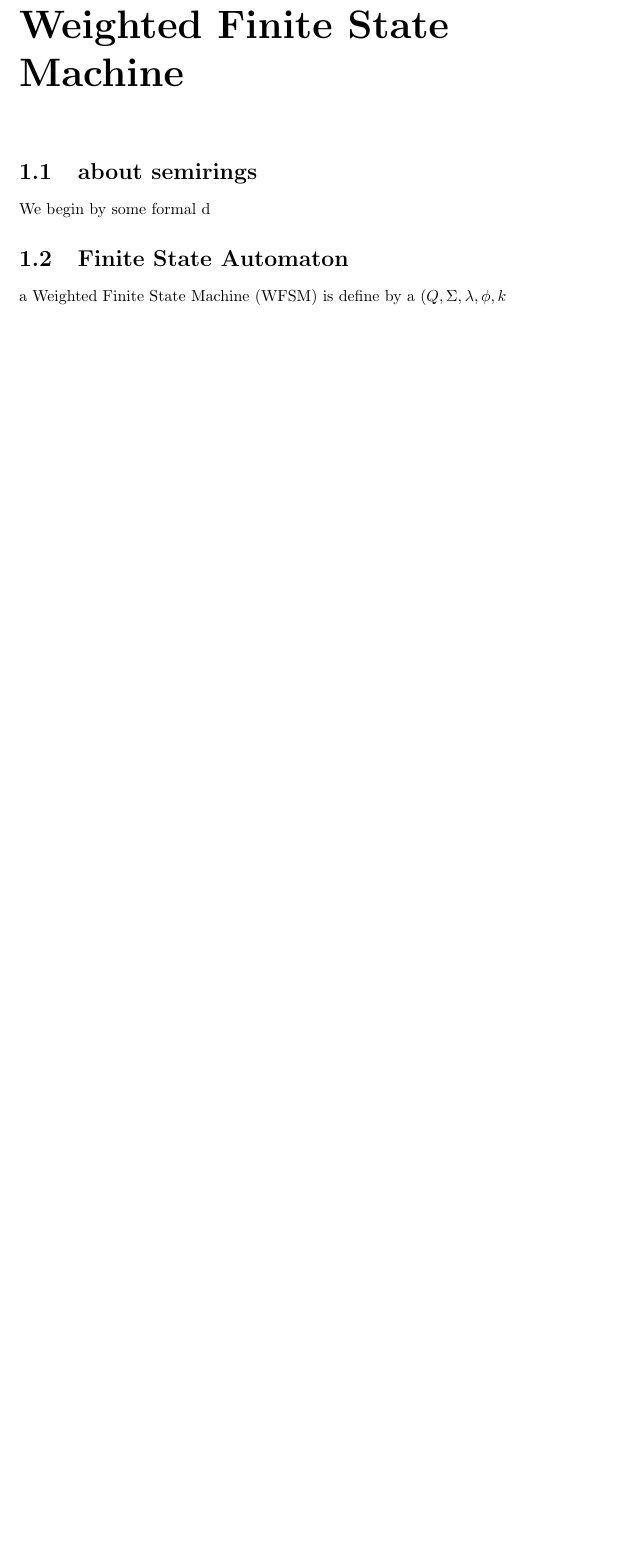
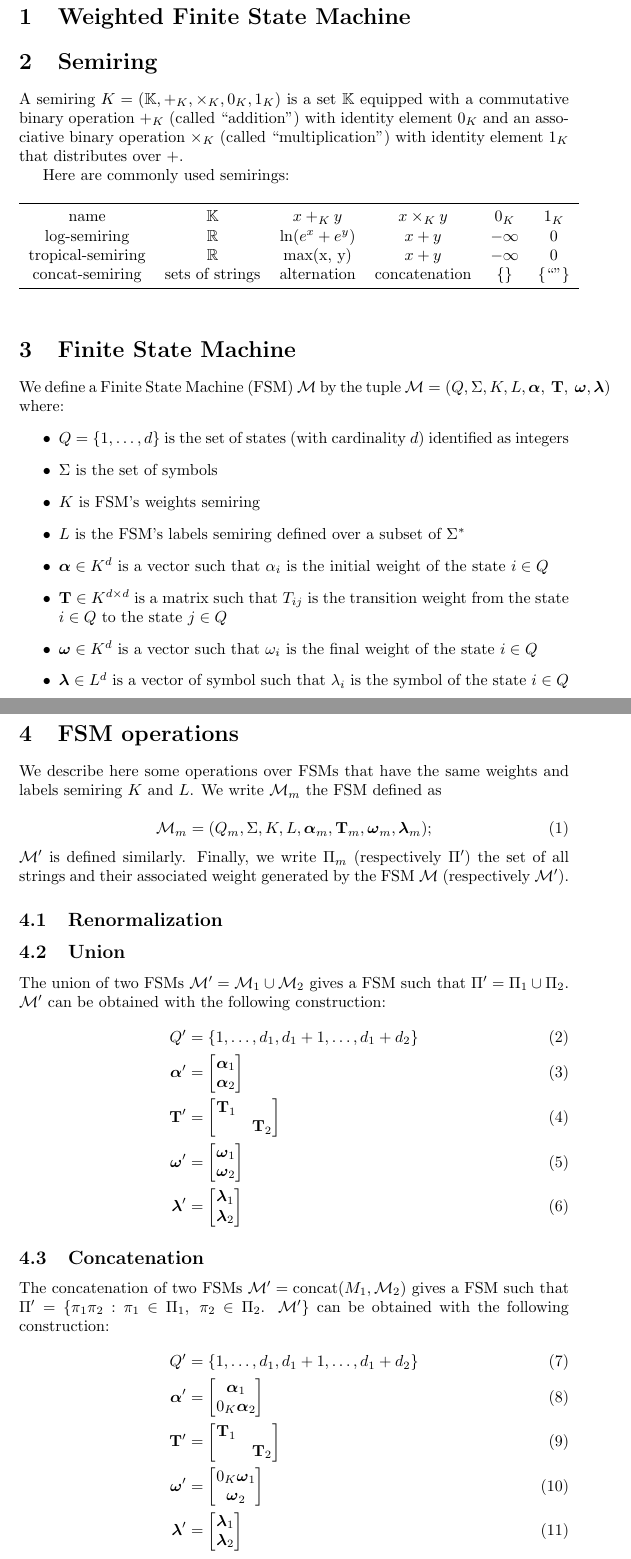
Before and after one commit to FAST-ASR/MnMsTheory, a LaTeX document (theory_markov_chains.tex, which reads chapters/fsm.tex, sections/fsm.tex, sections/fsmops.tex): part of page 3 of 3 before the commit and two parts of pages 3 and 4 of 5 after it, the two joined at a grey line, cut so that both start at the same text, the shorter picture padded with empty space. Compiled offline with pdfLaTeX.

Commit message:
added fsmops

```diff
--- a/chapters/fsm.tex
+++ /dev/null
@@ -1,10 +0,0 @@
-\chapter{Weighted Finite State Machine}
-
-\section{about semirings}
-
-We begin by some formal d
-
-\section{Finite State Automaton}
-
-a Weighted Finite State Machine (WFSM) is define by a $(Q, \Sigma, \lambda,
-\phi, k
--- /dev/null
+++ b/sections/fsm.tex
@@ -0,0 +1,43 @@
+\section{Weighted Finite State Machine}
+
+\section{Semiring}
+
+A semiring $K = (\mathbb{K}, +_K, \times_K, 0_K, 1_K)$ is a set $\mathbb{K}$
+equipped with a commutative binary operation $+_K$ (called ``addition'')
+with identity element $0_K$ and an associative binary operation $\times_K$
+(called ``multiplication'') with identity element $1_K$ that distributes
+over $+$.
+
+Here are commonly used semirings:
+
+\begin{table}[h]
+    \begin{tabular}{cccccc}
+        \toprule
+        name & $\mathbb{K}$ & $x +_K y$ & $x \times_K y $ & $0_K$ & $1_K$ \\
+        log-semiring & $\mathbb{R}$ & $ \ln(e^x + e^y) $ & $x + y$ & $-\infty$ & $0$ \\
+        tropical-semiring & $\mathbb{R}$ & $ $max(x, y)$ $ & $x + y$ & $-\infty$ & $0$ \\
+        concat-semiring & sets of strings & alternation & concatenation & $\{\}$ & $\{\text{``''}\}$ \\
+        \bottomrule
+    \end{tabular}
+\end{table}
+
+\section{Finite State Machine}
+
+We define a Finite State Machine (FSM) $\mathcal{M}$ by the tuple
+$\mathcal{M} = (Q, \Sigma, K, L, \boldsymbol{\alpha},~\mathbf{T},~\boldsymbol{\omega}, \boldsymbol{\lambda})$
+where:
+\begin{itemize}
+    \item $Q = \{1, \dots, d\}$ is the set of states (with cardinality $d$)
+        identified as integers
+    \item $\Sigma$ is the set of symbols
+    \item $K$ is FSM's weights semiring
+    \item $L$ is the FSM's labels semiring defined over a subset of $\Sigma^*$
+    \item $\boldsymbol{\alpha} \in K^d$ is a vector such that $\alpha_i$
+    is the initial weight of the state $i \in Q$
+    \item $\mathbf{T} \in K^{d\times d}$ is a matrix such that $T_{ij}$
+        is the transition weight from the state $i \in Q$ to the state $j \in Q$
+    \item $\boldsymbol{\omega} \in K^d$ is a vector such that $\omega_i$
+        is the final weight of the state $i \in Q$
+    \item $\boldsymbol{\lambda} \in L^d$ is a vector of symbol such that
+        $\lambda_i$ is the symbol of the state $i \in Q$
+\end{itemize}
--- /dev/null
+++ b/sections/fsmops.tex
@@ -0,0 +1,64 @@
+\section{FSM operations}
+\label{sec:fsmops}
+
+We describe here some operations over FSMs that have the same weights and labels
+semiring $K$ and $L$. We write $\mathcal{M}_m$ the FSM defined as
+
+\begin{equation}
+    \mathcal{M}_m = (Q_m, \Sigma, K, L, \boldsymbol{\alpha}_m,
+        \mathbf{T}_m, \boldsymbol{\omega}_m, \boldsymbol{\lambda}_m);
+\end{equation}
+$\mathcal{M}'$ is defined similarly. Finally, we write $\Pi_m$ (respectively
+$\Pi'$) the set of all strings and their associated weight generated by the FSM
+$\mathcal{M}$ (respectively $\mathcal{M}'$).
+
+\subsection{Renormalization}
+
+\subsection{Union}
+
+The union of two FSMs $\mathcal{M}' = \mathcal{M}_1 \cup \mathcal{M}_2$ gives
+a FSM such that $\Pi' = \Pi_1 \cup \Pi_2$. $\mathcal{M}'$ can be obtained with
+the following construction:
+\begin{align}
+    Q' &= \{1, \dots, d_1, d_1 + 1, \dots, d_1 + d_2 \} \\
+    \boldsymbol{\alpha}' &= \begin{bmatrix}
+        \boldsymbol{\alpha}_1 \\
+        \boldsymbol{\alpha}_2
+    \end{bmatrix} \\
+    \mathbf{T}' &= \begin{bmatrix}
+        \mathbf{T}_1 & \\
+        & \mathbf{T}_2
+    \end{bmatrix} \\
+    \boldsymbol{\omega}' &= \begin{bmatrix}
+        \boldsymbol{\omega}_1 \\
+        \boldsymbol{\omega}_2
+    \end{bmatrix}\\
+    \boldsymbol{\lambda}' &= \begin{bmatrix}
+        \boldsymbol{\lambda}_1 \\
+        \boldsymbol{\lambda}_2
+    \end{bmatrix}
+\end{align}
+
+\subsection{Concatenation}
+
+The concatenation of two FSMs $\mathcal{M}' = \text{concat}({M}_1, \mathcal{M}_2)$ gives a FSM such that $\Pi' = \{\pi_1 \pi_2 : \pi_1 \in \Pi_1, \ \pi_2 \in \Pi_2$. $\mathcal{M}'\}$
+can be obtained with the following construction:
+\begin{align}
+    Q' &= \{1, \dots, d_1, d_1 + 1, \dots, d_1 + d_2 \} \\
+    \boldsymbol{\alpha}' &= \begin{bmatrix}
+        \boldsymbol{\alpha}_1 \\
+        0_K \boldsymbol{\alpha}_2
+    \end{bmatrix} \\
+    \mathbf{T}' &= \begin{bmatrix}
+        \mathbf{T}_1 & \\
+        & \mathbf{T}_2
+    \end{bmatrix} \\
+    \boldsymbol{\omega}' &= \begin{bmatrix}
+        0_K \boldsymbol{\omega}_1 \\
+        \boldsymbol{\omega}_2
+    \end{bmatrix}\\
+    \boldsymbol{\lambda}' &= \begin{bmatrix}
+        \boldsymbol{\lambda}_1 \\
+        \boldsymbol{\lambda}_2
+    \end{bmatrix}
+\end{align}
--- a/theory_markov_chains.sty
+++ b/theory_markov_chains.sty
@@ -19,7 +19,7 @@
 %% Definitions
 
 %% TODO notes.
-\newcommand\Todo[1]{ \textcolor{red}{[ #1 ]}}
+\newcommand\todo[1]{ \textcolor{red}{[ #1 ]}}
 
 %% Statistical independence symbol
 \newcommand\independent{\protect\mathpalette{\protect\independenT}{\perp}}
--- a/theory_markov_chains.tex
+++ b/theory_markov_chains.tex
@@ -1,5 +1,6 @@
-\documentclass{report}
+\documentclass{article}
 \usepackage[utf8]{inputenc}
+\usepackage{booktabs}
 \usepackage{theory_markov_chains}
 
 \title{Markov Chains}
```
Also changed, not shown: theory_markov_chains.pdf, sections/fsmops.tex (12 more changed lines), theory_markov_chains.tex (3 more changed lines).
